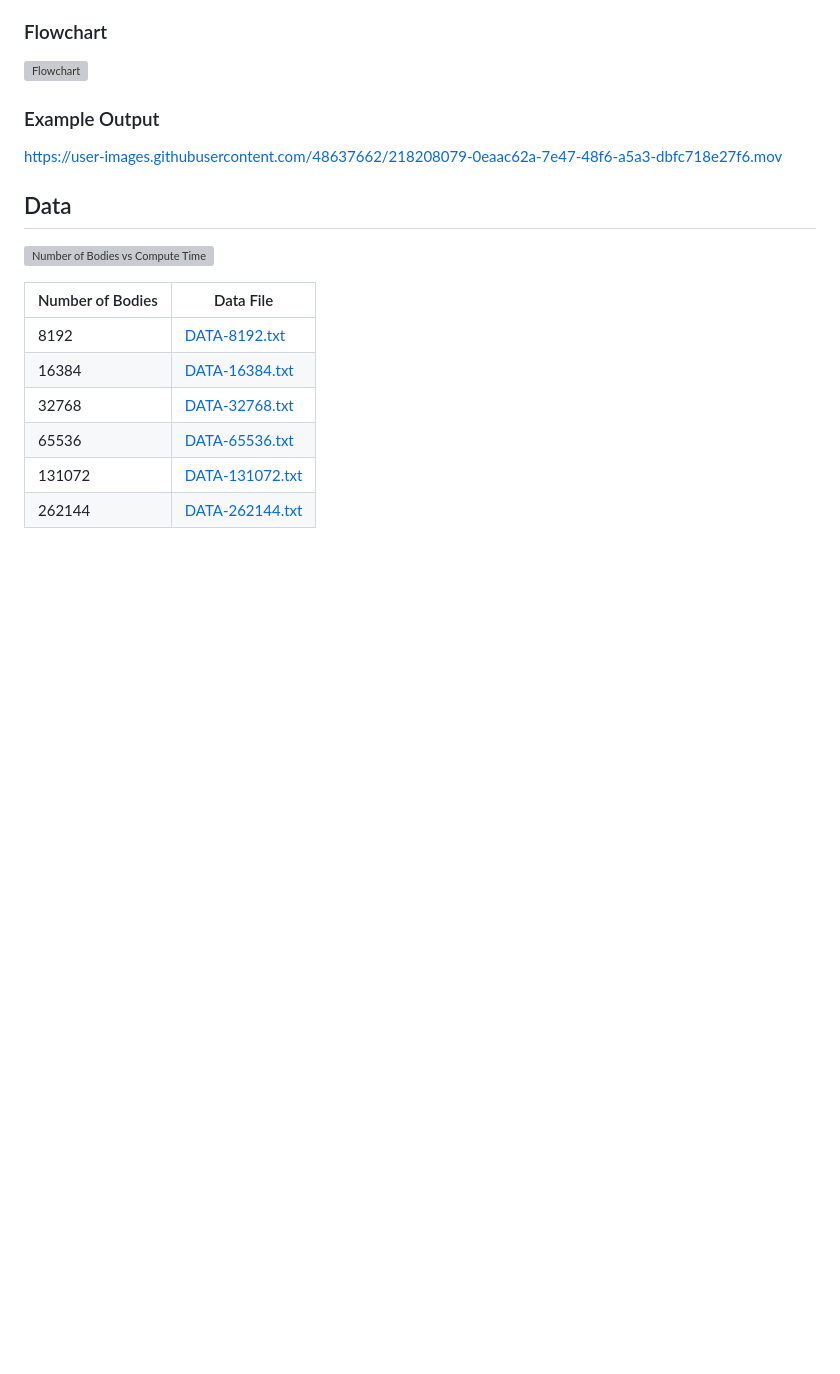
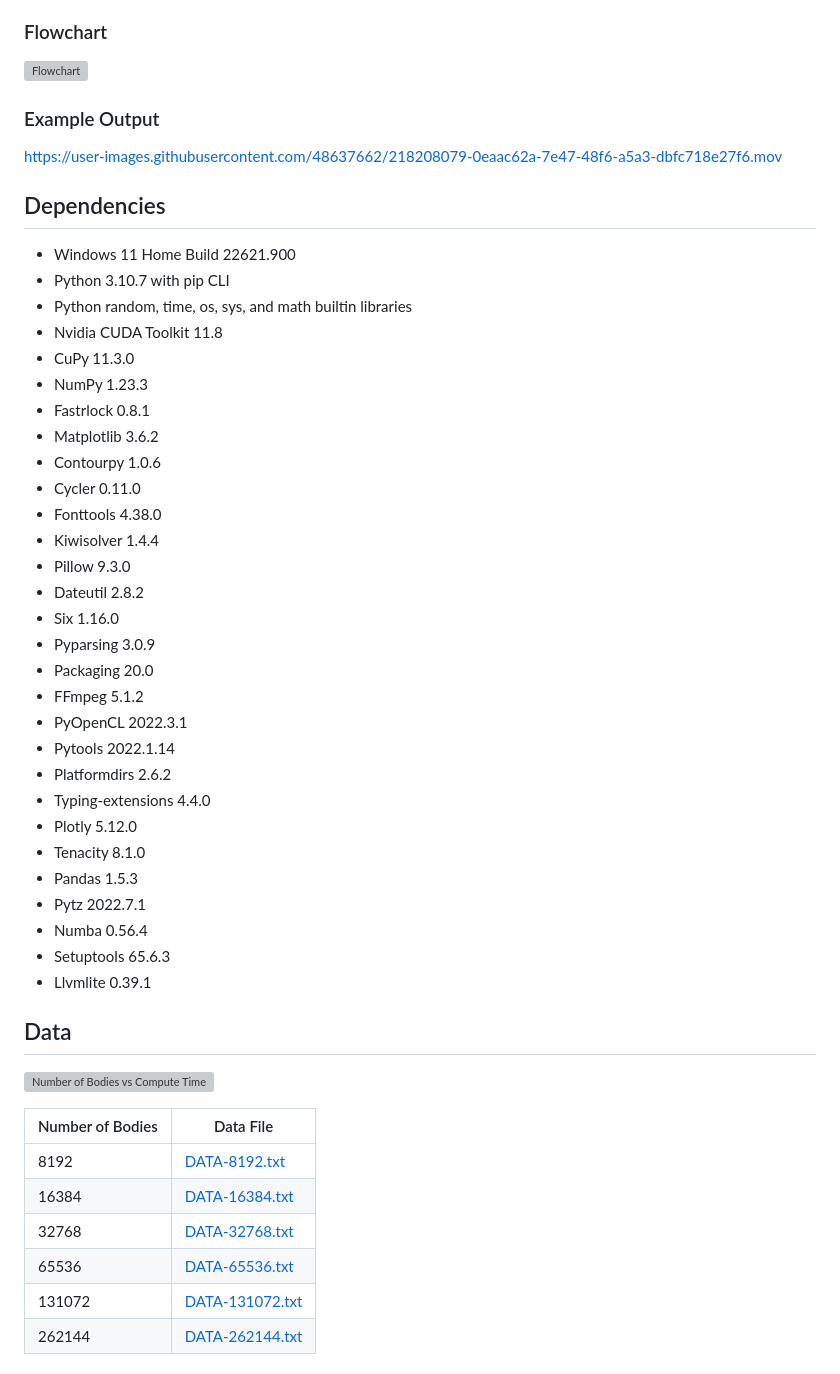
Before and after one commit to ryland-goldman/n-body-simulation, a Markdown page: README.md, the part around one of its changes. Rendered like a GitHub page; blank space fills up the shorter version; grey boxes are pictures that could not be loaded.

```diff
--- a/README.md
+++ b/README.md
@@ -24,6 +24,38 @@ Using 2^16 bodies, the speed up multiple for CuPy was 3.66x, OpenCL (GPU) was 1.
 
 https://user-images.githubusercontent.com/48637662/218208079-0eaac62a-7e47-48f6-a5a3-dbfc718e27f6.mov
 
+## Dependencies
+
+- Windows 11 Home Build 22621.900
+- Python 3.10.7 with pip CLI
+- Python random, time, os, sys, and math builtin libraries
+- Nvidia CUDA Toolkit 11.8
+- CuPy 11.3.0
+- NumPy 1.23.3
+- Fastrlock 0.8.1
+- Matplotlib 3.6.2
+- Contourpy 1.0.6
+- Cycler 0.11.0
+- Fonttools 4.38.0
+- Kiwisolver 1.4.4
+- Pillow 9.3.0
+- Dateutil 2.8.2
+- Six 1.16.0
+- Pyparsing 3.0.9
+- Packaging 20.0
+- FFmpeg 5.1.2
+- PyOpenCL 2022.3.1
+- Pytools 2022.1.14
+- Platformdirs 2.6.2
+- Typing-extensions 4.4.0
+- Plotly 5.12.0
+- Tenacity 8.1.0
+- Pandas 1.5.3
+- Pytz 2022.7.1
+- Numba 0.56.4
+- Setuptools 65.6.3
+- Llvmlite 0.39.1
+
 ## Data
 
 ![Number of Bodies vs  Compute Time](https://user-images.githubusercontent.com/48637662/218206792-de4ad9db-4970-475b-84ef-47f6a9af76bf.png)
```
Also changed, not shown: other parts of README.md (+0 -1 lines).
